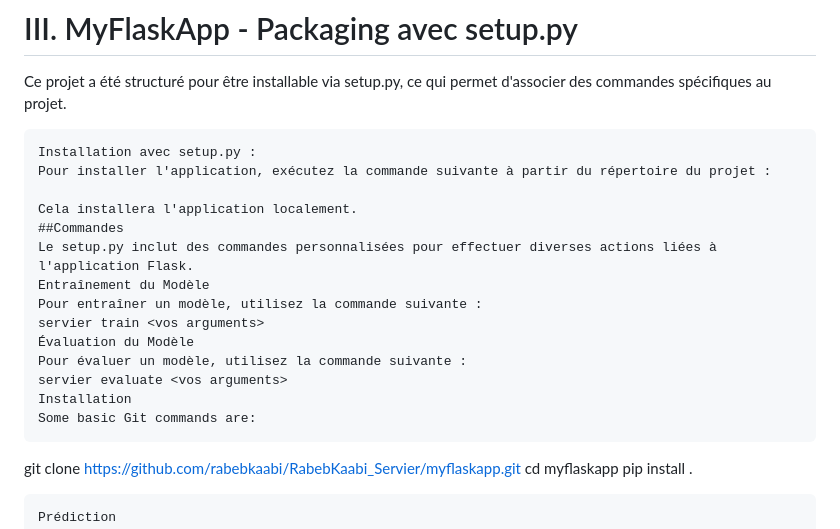
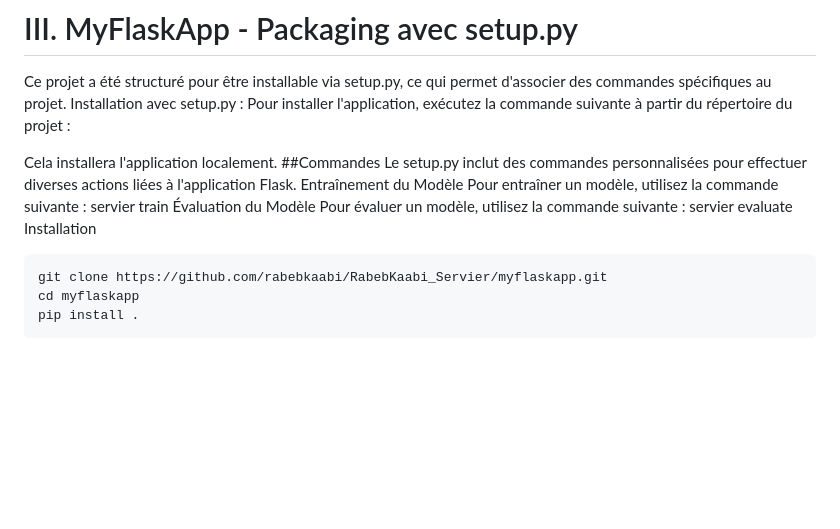
Before and after one commit to rabebkaabi/RabebKaabi_Servier, a Markdown page: README.md, the part around the change printed below. Rendered like a GitHub page; blank space fills up the shorter version.

````diff
--- a/README.md
+++ b/README.md
@@ -83,8 +83,6 @@ Personnalisez les routes ou ajoutez des fonctionnalités supplémentaires en fon
 # III. MyFlaskApp - Packaging avec setup.py
 
 Ce projet a été structuré pour être installable via setup.py, ce qui permet d'associer des commandes spécifiques au projet.
-
-```
 Installation avec setup.py :
 Pour installer l'application, exécutez la commande suivante à partir du répertoire du projet :
 
@@ -98,7 +96,6 @@ servier train <vos arguments>
 Pour évaluer un modèle, utilisez la commande suivante :
 servier evaluate <vos arguments>
 Installation
-Some basic Git commands are:
 ```
 git clone https://github.com/rabebkaabi/RabebKaabi_Servier/myflaskapp.git
 cd myflaskapp
````
Also changed, not shown: other parts of README.md (+2 -0 lines).
